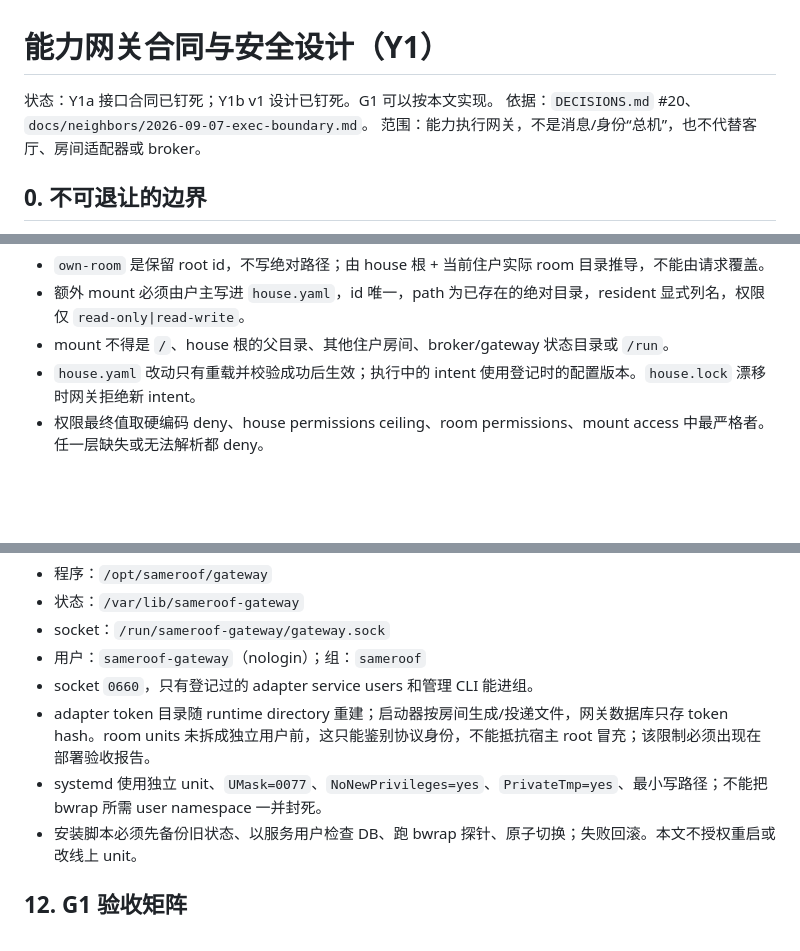
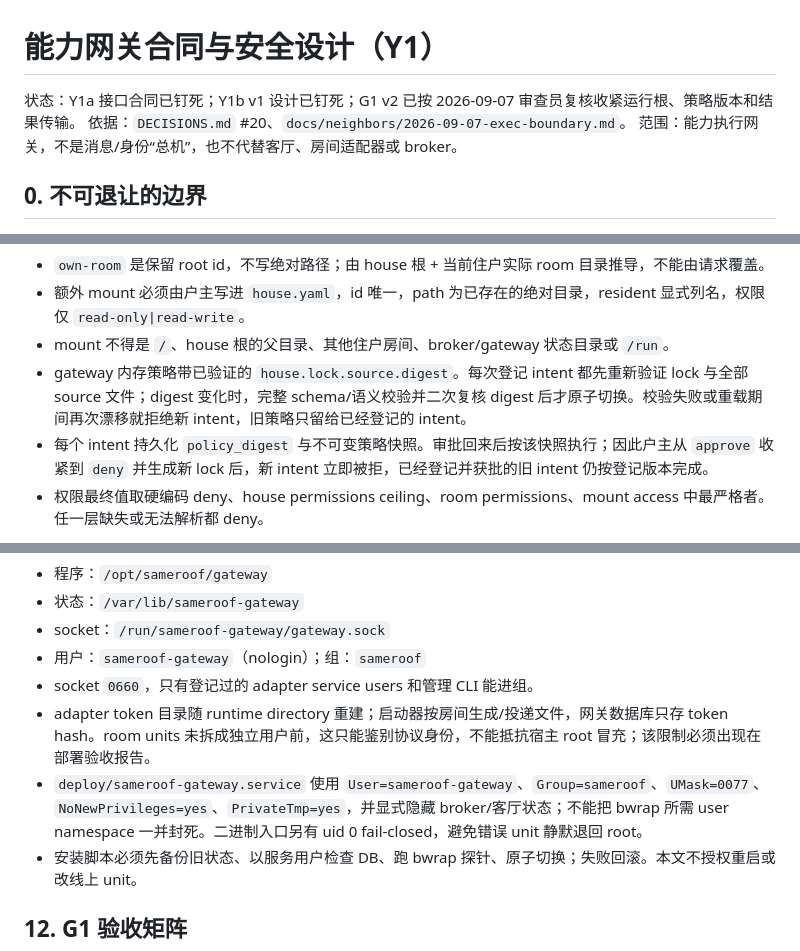
Before and after one commit to Myenna11/sameroof-portfolio, a Markdown page: docs/GATEWAY.md, 3 parts joined by grey strips. Rendered like a GitHub page; blank space fills up the shorter version.

```diff
--- a/docs/GATEWAY.md
+++ b/docs/GATEWAY.md
@@ -1,6 +1,6 @@
 # 能力网关合同与安全设计（Y1）
 
-状态：Y1a 接口合同已钉死；Y1b v1 设计已钉死。G1 可以按本文实现。
+状态：Y1a 接口合同已钉死；Y1b v1 设计已钉死；G1 v2 已按 2026-09-07 审查员复核收紧运行根、策略版本和结果传输。
 依据：`DECISIONS.md` #20、`docs/neighbors/2026-09-07-exec-boundary.md`。
 范围：能力执行网关，不是消息/身份“总机”，也不代替客厅、房间适配器或 broker。
 
@@ -279,7 +282,8 @@ gateway:
 - `own-room` 是保留 root id，不写绝对路径；由 house 根 + 当前住户实际 room 目录推导，不能由请求覆盖。
 - 额外 mount 必须由户主写进 `house.yaml`，id 唯一，path 为已存在的绝对目录，resident 显式列名，权限仅 `read-only|read-write`。
 - mount 不得是 `/`、house 根的父目录、其他住户房间、broker/gateway 状态目录或 `/run`。
-- `house.yaml` 改动只有重载并校验成功后生效；执行中的 intent 使用登记时的配置版本。`house.lock` 漂移时网关拒绝新 intent。
+- gateway 内存策略带已验证的 `house.lock.source.digest`。每次登记 intent 都先重新验证 lock 与全部 source 文件；digest 变化时，完整 schema/语义校验并二次复核 digest 后才原子切换。校验失败或重载期间再次漂移就拒绝新 intent，旧策略只留给已经登记的 intent。
+- 每个 intent 持久化 `policy_digest` 与不可变策略快照。审批回来后按该快照执行；因此户主从 `approve` 收紧到 `deny` 并生成新 lock 后，新 intent 立即被拒，已经登记并获批的旧 intent 仍按登记版本完成。
 - 权限最终值取硬编码 deny、house permissions ceiling、room permissions、mount access 中最严格者。任一层缺失或无法解析都 deny。
 
 审批记忆 scope：`once < session < always`。户主 ceiling 是每个 action 可接受的最大 scope；人的选择超过 ceiling 时裁到 ceiling并在结果中明示。默认 ceiling 为 `once`。
@@ -383,7 +395,7 @@ target 原料：
 - 用户：`sameroof-gateway`（nologin）；组：`sameroof`
 - socket `0660`，只有登记过的 adapter service users 和管理 CLI 能进组。
 - adapter token 目录随 runtime directory 重建；启动器按房间生成/投递文件，网关数据库只存 token hash。room units 未拆成独立用户前，这只能鉴别协议身份，不能抵抗宿主 root 冒充；该限制必须出现在部署验收报告。
-- systemd 使用独立 unit、`UMask=0077`、`NoNewPrivileges=yes`、`PrivateTmp=yes`、最小写路径；不能把 bwrap 所需 user namespace 一并封死。
+- `deploy/sameroof-gateway.service` 使用 `User=sameroof-gateway`、`Group=sameroof`、`UMask=0077`、`NoNewPrivileges=yes`、`PrivateTmp=yes`，并显式隐藏 broker/客厅状态；不能把 bwrap 所需 user namespace 一并封死。二进制入口另有 uid 0 fail-closed，避免错误 unit 静默退回 root。
 - 安装脚本必须先备份旧状态、以服务用户检查 DB、跑 bwrap 探针、原子切换；失败回滚。本文不授权重启或改线上 unit。
 
 ## 12. G1 验收矩阵
```
Also changed, not shown: other parts of docs/GATEWAY.md (+21 -8 lines).
